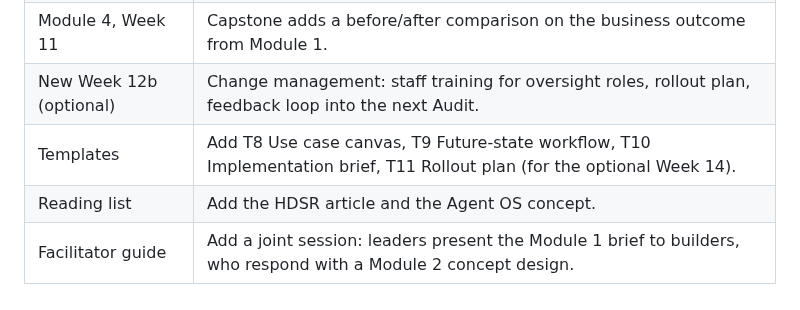
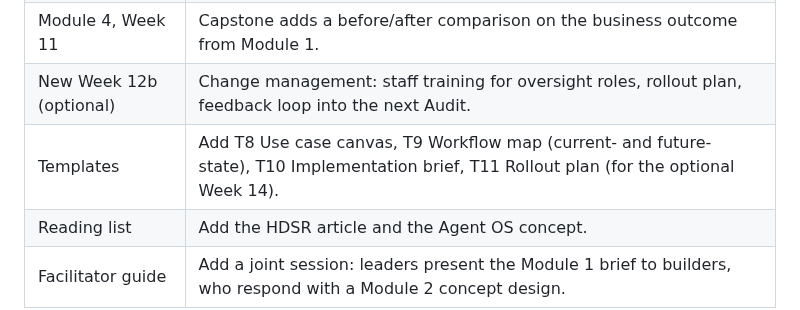
Before and after one commit to kcoconnor/ai-engineer-course, a Markdown page: 08-addendum-agentic-workflow-strategy.md, the part around the change. GitHub-like rendering.

Commit message:
loop(r8-i): addendum called T9 'Future-state workflow', inconsistent with its real scope and name used everywhere else -> rename to 'Workflow map (current- and future-state)'

```diff
--- a/08-addendum-agentic-workflow-strategy.md
+++ b/08-addendum-agentic-workflow-strategy.md
@@ -108,7 +108,7 @@ Place before Module 2. Total course length becomes 13 weeks + optional teach-bac
 | Module 4, Week 8 | Add the Guardian-agent caveat to the misconceptions table. |
 | Module 4, Week 11 | Capstone adds a before/after comparison on the business outcome from Module 1. |
 | New Week 12b (optional) | Change management: staff training for oversight roles, rollout plan, feedback loop into the next Audit. |
-| Templates | Add T8 Use case canvas, T9 Future-state workflow, T10 Implementation brief, T11 Rollout plan (for the optional Week 14). |
+| Templates | Add T8 Use case canvas, T9 Workflow map (current- and future-state), T10 Implementation brief, T11 Rollout plan (for the optional Week 14). |
 | Reading list | Add the HDSR article and the Agent OS concept. |
 | Facilitator guide | Add a joint session: leaders present the Module 1 brief to builders, who respond with a Module 2 concept design. |
 
```
